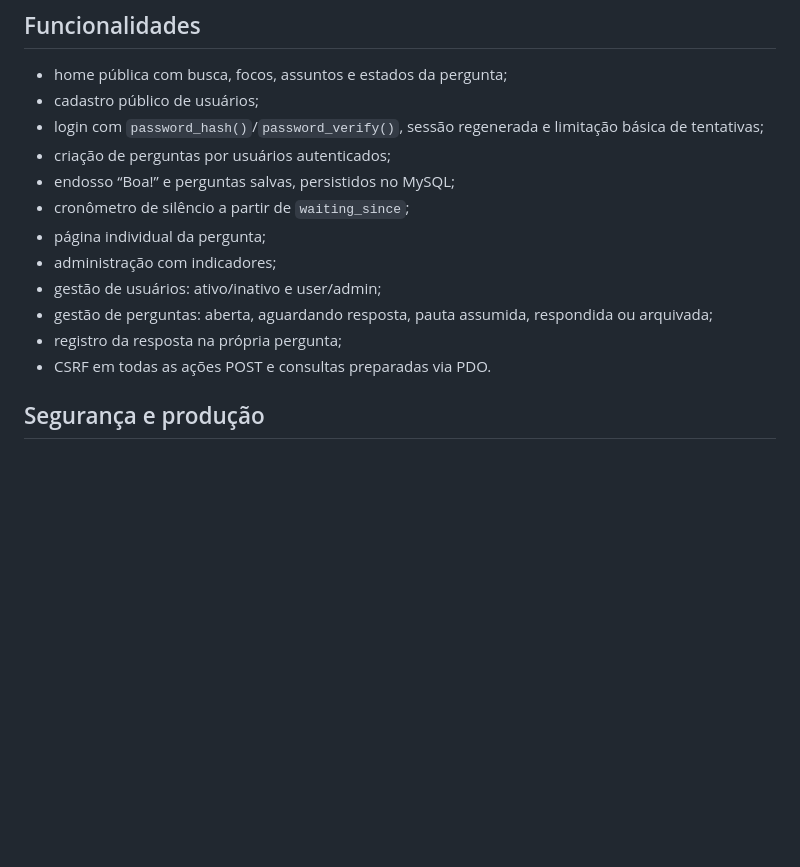
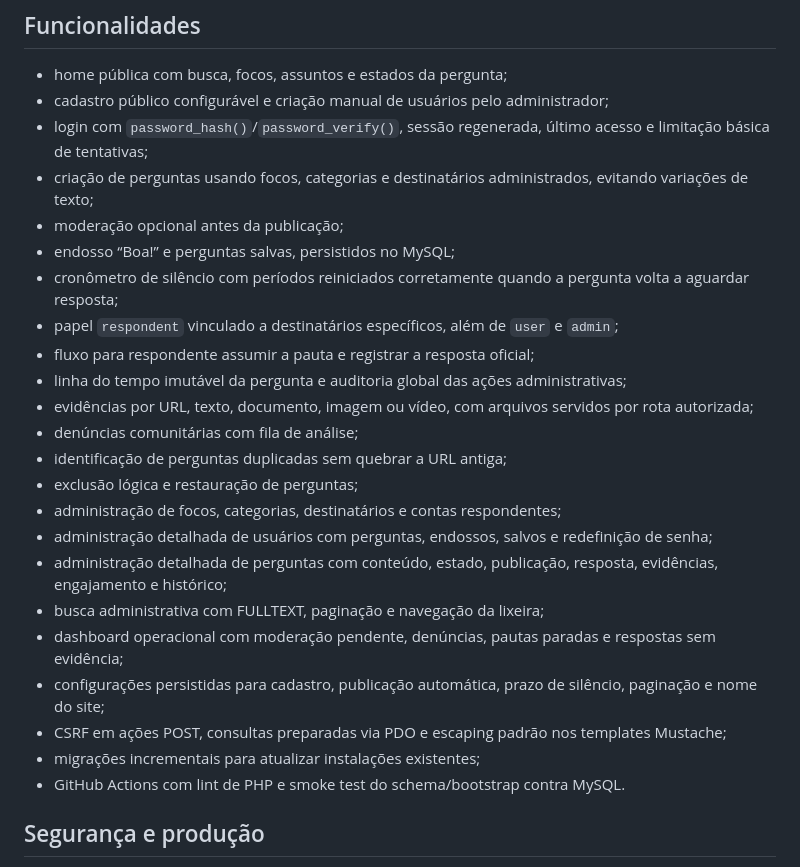
Before and after one commit to EduardoKrausME/pergunta-online, a Markdown page: php/README.md, the part around the change. GitHub-like rendering; blank space fills up the shorter version.

Commit message:
Document expanded administration features

```diff
--- a/php/README.md
+++ b/php/README.md
@@ -45,17 +45,28 @@ Depois acesse `install.php`. O instalador cria as tabelas e pede o primeiro admi
 ## Funcionalidades
 
 - home pública com busca, focos, assuntos e estados da pergunta;
-- cadastro público de usuários;
-- login com `password_hash()`/`password_verify()`, sessão regenerada e limitação básica de tentativas;
-- criação de perguntas por usuários autenticados;
+- cadastro público configurável e criação manual de usuários pelo administrador;
+- login com `password_hash()`/`password_verify()`, sessão regenerada, último acesso e limitação básica de tentativas;
+- criação de perguntas usando focos, categorias e destinatários administrados, evitando variações de texto;
+- moderação opcional antes da publicação;
 - endosso “Boa!” e perguntas salvas, persistidos no MySQL;
-- cronômetro de silêncio a partir de `waiting_since`;
-- página individual da pergunta;
-- administração com indicadores;
-- gestão de usuários: ativo/inativo e user/admin;
-- gestão de perguntas: aberta, aguardando resposta, pauta assumida, respondida ou arquivada;
-- registro da resposta na própria pergunta;
-- CSRF em todas as ações POST e consultas preparadas via PDO.
+- cronômetro de silêncio com períodos reiniciados corretamente quando a pergunta volta a aguardar resposta;
+- papel `respondent` vinculado a destinatários específicos, além de `user` e `admin`;
+- fluxo para respondente assumir a pauta e registrar a resposta oficial;
+- linha do tempo imutável da pergunta e auditoria global das ações administrativas;
+- evidências por URL, texto, documento, imagem ou vídeo, com arquivos servidos por rota autorizada;
+- denúncias comunitárias com fila de análise;
+- identificação de perguntas duplicadas sem quebrar a URL antiga;
+- exclusão lógica e restauração de perguntas;
+- administração de focos, categorias, destinatários e contas respondentes;
+- administração detalhada de usuários com perguntas, endossos, salvos e redefinição de senha;
+- administração detalhada de perguntas com conteúdo, estado, publicação, resposta, evidências, engajamento e histórico;
+- busca administrativa com FULLTEXT, paginação e navegação da lixeira;
+- dashboard operacional com moderação pendente, denúncias, pautas paradas e respostas sem evidência;
+- configurações persistidas para cadastro, publicação automática, prazo de silêncio, paginação e nome do site;
+- CSRF em ações POST, consultas preparadas via PDO e escaping padrão nos templates Mustache;
+- migrações incrementais para atualizar instalações existentes;
+- GitHub Actions com lint de PHP e smoke test do schema/bootstrap contra MySQL.
 
 ## Segurança e produção
 
```
